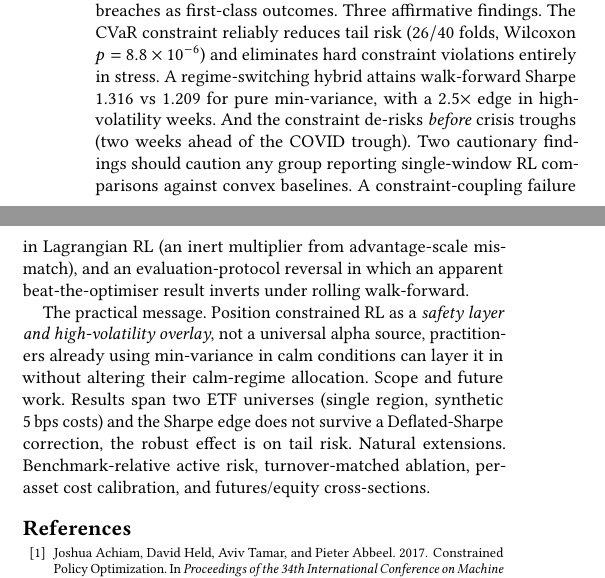
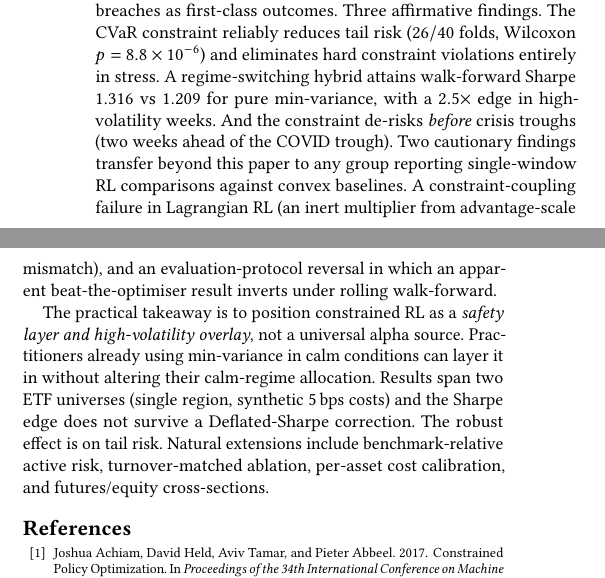
Before and after one commit to nl2992/ICAIF_cvar-rl-portfolio-allocator, a LaTeX paper (paper/main.tex): two parts of the columns of page 8 of 8, joined at a grey line, cut so that both start at the same text. Compiled offline with pdfLaTeX.

Commit message:
Polish conclusion prose: fix fragment sentences and tighten narrative

```diff
--- a/paper/main.tex
+++ b/paper/main.tex
@@ -882,18 +882,18 @@ outcomes. Three affirmative findings. The CVaR constraint reliably reduces tail
 violations entirely in stress. A regime-switching hybrid attains walk-forward Sharpe
 $1.316$ vs $1.209$ for pure min-variance, with a $2.5\times$ edge in high-volatility
 weeks. And the constraint de-risks \emph{before} crisis troughs (two weeks ahead of
-the COVID trough). Two cautionary findings should caution any group reporting
+the COVID trough). Two cautionary findings transfer beyond this paper to any group reporting
 single-window RL comparisons against convex baselines. A constraint-coupling failure
 in Lagrangian RL (an inert multiplier from advantage-scale mismatch), and an
 evaluation-protocol reversal in which an apparent beat-the-optimiser result inverts
 under rolling walk-forward.
 
-The practical message. Position constrained RL as a \emph{safety layer and
-high-volatility overlay}, not a universal alpha source, practitioners already using
+The practical takeaway is to position constrained RL as a \emph{safety layer and
+high-volatility overlay}, not a universal alpha source. Practitioners already using
 min-variance in calm conditions can layer it in without altering their calm-regime
-allocation. Scope and future work. Results span two ETF universes (single region,
+allocation. Results span two ETF universes (single region,
 synthetic 5\,bps costs) and the Sharpe edge does not survive a Deflated-Sharpe
-correction, the robust effect is on tail risk. Natural extensions. Benchmark-relative
+correction. The robust effect is on tail risk. Natural extensions include benchmark-relative
 active risk, turnover-matched ablation, per-asset cost calibration, and futures/equity
 cross-sections.
 
```
